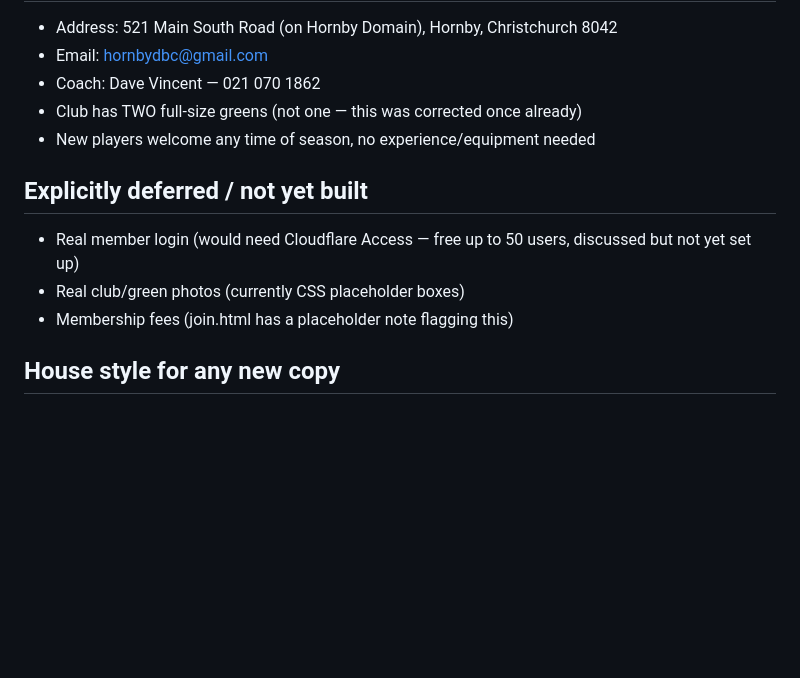
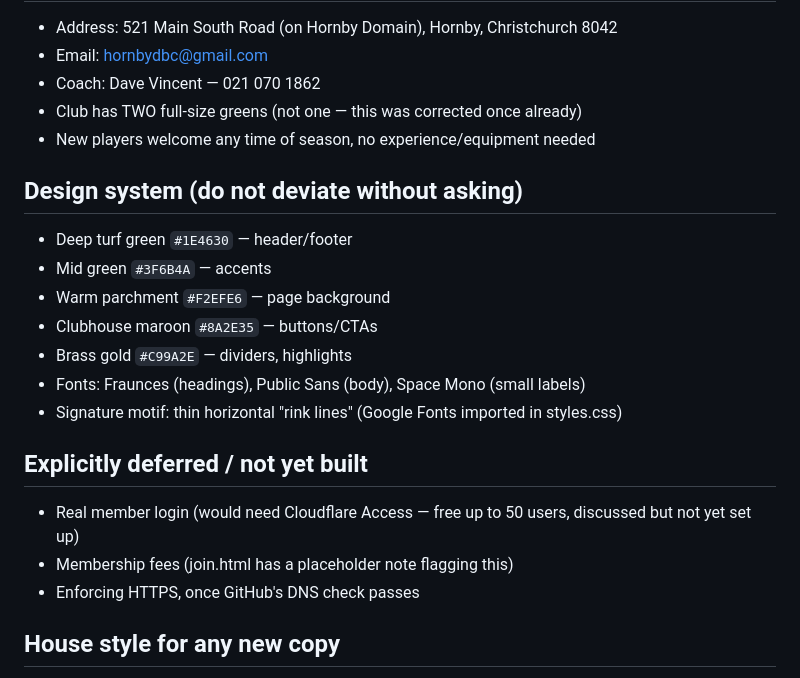
Before and after one commit to bennym4/bennym4.github.io, a Markdown page: CLAUDE.md, the part around one of its changes. Rendered like a GitHub page; blank space fills up the shorter version.

```diff
--- a/CLAUDE.md
+++ b/CLAUDE.md
@@ -65,11 +74,20 @@ CSV URLs are already in `news.html`'s `<script>` block — don't ask for them ag
 - Club has TWO full-size greens (not one — this was corrected once already)
 - New players welcome any time of season, no experience/equipment needed
 
+## Design system (do not deviate without asking)
+- Deep turf green `#1E4630` — header/footer
+- Mid green `#3F6B4A` — accents
+- Warm parchment `#F2EFE6` — page background
+- Clubhouse maroon `#8A2E35` — buttons/CTAs
+- Brass gold `#C99A2E` — dividers, highlights
+- Fonts: Fraunces (headings), Public Sans (body), Space Mono (small labels)
+- Signature motif: thin horizontal "rink lines" (Google Fonts imported in styles.css)
+
 ## Explicitly deferred / not yet built
 - Real member login (would need Cloudflare Access — free up to 50 users,
   discussed but not yet set up)
-- Real club/green photos (currently CSS placeholder boxes)
 - Membership fees (join.html has a placeholder note flagging this)
+- Enforcing HTTPS, once GitHub's DNS check passes
 
 ## House style for any new copy
 Warm, community-club tone. Not corporate. Short sentences. This club is
```
Also changed, not shown: other parts of CLAUDE.md (+36 -27 lines).
